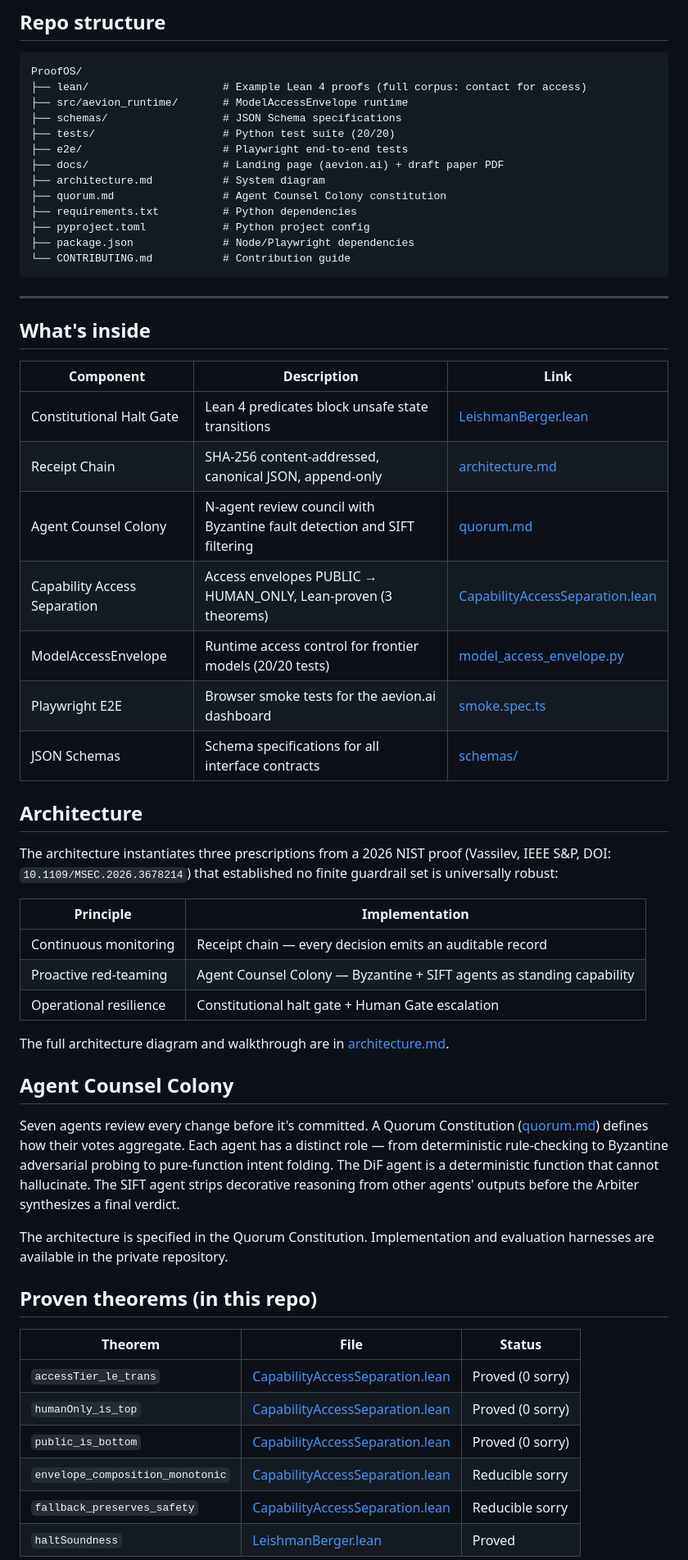
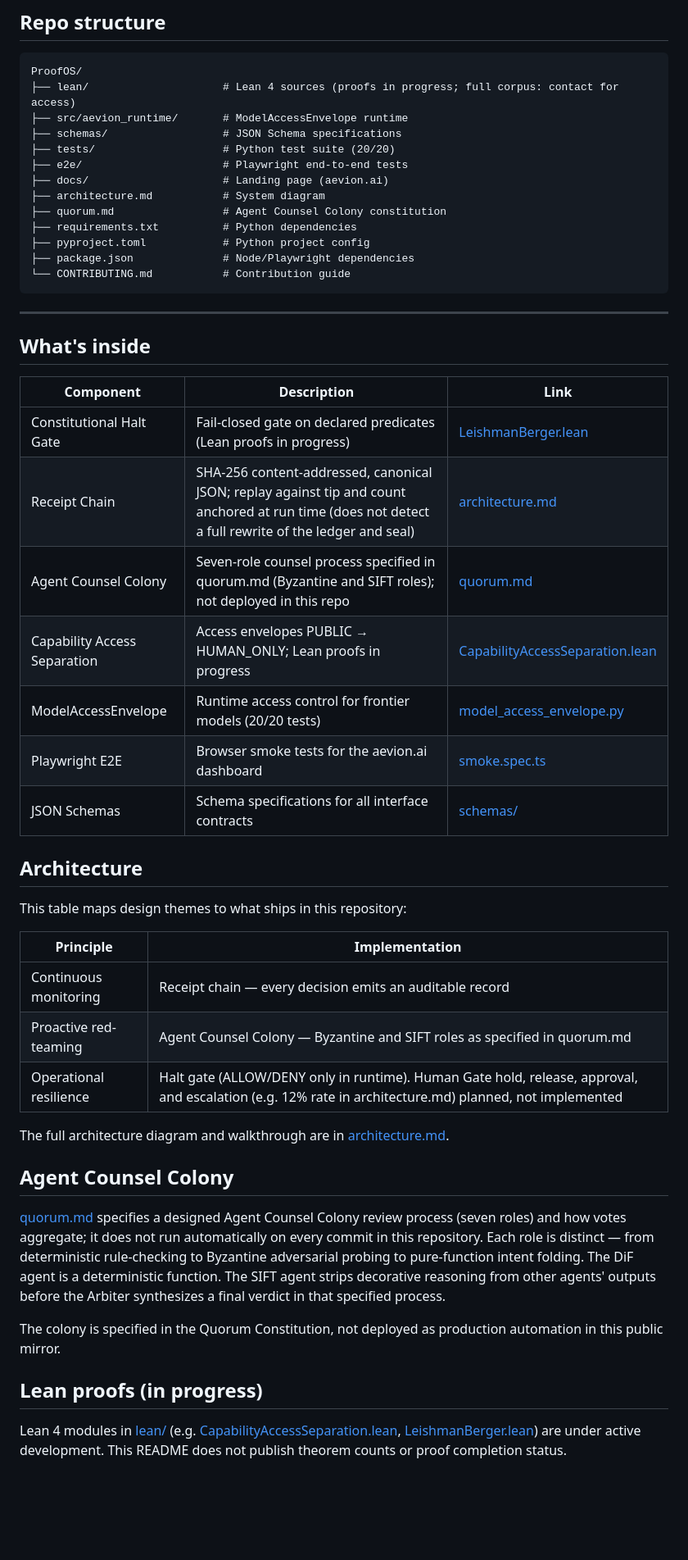
Before and after one commit to Aevion-ai/ProofOS, a Markdown page: README.md, the part around one of its changes. Shown at 82% size. Drawn GitHub-style; blank space fills up the shorter version.

Commit message:
docs: align README claims with current proof status (#204)
* docs: align README claims with current proof status

Co-authored-by: S-Leishman <scott.e.leishman@gmail.com>

* docs: tone down README tagline and diagram Lean claims

Co-authored-by: S-Leishman <scott.e.leishman@gmail.com>

* docs: align receipt wording with SHA-256 replay ceiling

Co-authored-by: S-Leishman <scott.e.leishman@gmail.com>

* docs: align replay wording with tip-and-count ceiling

Co-authored-by: S-Leishman <scott.e.leishman@gmail.com>

* docs: update README footer contact line

Co-authored-by: S-Leishman <scott.e.leishman@gmail.com>

* docs: align README license with MIT LICENSE file

Co-authored-by: S-Leishman <scott.e.leishman@gmail.com>

* docs: describe counsel colony in diagram without review claim

Co-authored-by: S-Leishman <scott.e.leishman@gmail.com>

* docs: mark Human Gate and escalation as planned not implemented

Co-authored-by: S-Leishman <scott.e.leishman@gmail.com>

* docs: align README with ALLOW/DENY runtime and specified quorum

Co-authored-by: S-Leishman <scott.e.leishman@gmail.com>

* docs: wrap footer email in mailto link for markdownlint

Co-authored-by: S-Leishman <scott.e.leishman@gmail.com>

* docs: tighten README claims per review (no paper PDF link)

Co-authored-by: S-Leishman <scott.e.leishman@gmail.com>

---------

Co-authored-by: Cursor Agent <cursoragent@cursor.com>

````diff
--- a/README.md
+++ b/README.md
@@ -57,12 +59,12 @@ Replay checks the ledger against the tip receipt id and receipt count recorded a
 
 ```
 ProofOS/
-├── lean/                     # Example Lean 4 proofs (full corpus: contact for access)
+├── lean/                     # Lean 4 sources (proofs in progress; full corpus: contact for access)
 ├── src/aevion_runtime/       # ModelAccessEnvelope runtime
 ├── schemas/                  # JSON Schema specifications
 ├── tests/                    # Python test suite (20/20)
 ├── e2e/                      # Playwright end-to-end tests
-├── docs/                     # Landing page (aevion.ai) + draft paper PDF
+├── docs/                     # Landing page (aevion.ai)
 ├── architecture.md           # System diagram
 ├── quorum.md                 # Agent Counsel Colony constitution
 ├── requirements.txt          # Python dependencies
@@ -77,40 +79,33 @@ ProofOS/
 
 | Component | Description | Link |
 |-----------|-------------|------|
-| Constitutional Halt Gate | Lean 4 predicates block unsafe state transitions | [LeishmanBerger.lean](lean/LeishmanBerger.lean) |
-| Receipt Chain | SHA-256 content-addressed, canonical JSON, append-only | [architecture.md](architecture.md) |
-| Agent Counsel Colony | N-agent review council with Byzantine fault detection and SIFT filtering | [quorum.md](quorum.md) |
-| Capability Access Separation | Access envelopes PUBLIC → HUMAN\_ONLY, Lean-proven (3 theorems) | [CapabilityAccessSeparation.lean](lean/CapabilityAccessSeparation.lean) |
+| Constitutional Halt Gate | Fail-closed gate on declared predicates (Lean proofs in progress) | [LeishmanBerger.lean](lean/LeishmanBerger.lean) |
+| Receipt Chain | SHA-256 content-addressed, canonical JSON; replay against tip and count anchored at run time (does not detect a full rewrite of the ledger and seal) | [architecture.md](architecture.md) |
+| Agent Counsel Colony | Seven-role counsel process specified in quorum.md (Byzantine and SIFT roles); not deployed in this repo | [quorum.md](quorum.md) |
+| Capability Access Separation | Access envelopes PUBLIC → HUMAN\_ONLY; Lean proofs in progress | [CapabilityAccessSeparation.lean](lean/CapabilityAccessSeparation.lean) |
 | ModelAccessEnvelope | Runtime access control for frontier models (20/20 tests) | [model_access_envelope.py](src/aevion_runtime/model_access_envelope.py) |
 | Playwright E2E | Browser smoke tests for the aevion.ai dashboard | [smoke.spec.ts](e2e/smoke.spec.ts) |
 | JSON Schemas | Schema specifications for all interface contracts | [schemas/](schemas/) |
 
 ## Architecture
 
-The architecture instantiates three prescriptions from a 2026 NIST proof (Vassilev, IEEE S&P, DOI: `10.1109/MSEC.2026.3678214`) that established no finite guardrail set is universally robust:
+This table maps design themes to what ships in this repository:
 
 | Principle | Implementation |
 |-----------|---------------|
 | Continuous monitoring | Receipt chain — every decision emits an auditable record |
-| Proactive red-teaming | Agent Counsel Colony — Byzantine + SIFT agents as standing capability |
-| Operational resilience | Constitutional halt gate + Human Gate escalation |
+| Proactive red-teaming | Agent Counsel Colony — Byzantine and SIFT roles as specified in quorum.md |
+| Operational resilience | Halt gate (ALLOW/DENY only in runtime). Human Gate hold, release, approval, and escalation (e.g. 12% rate in architecture.md) planned, not implemented |
 
 The full architecture diagram and walkthrough are in [architecture.md](architecture.md).
 
 ## Agent Counsel Colony
 
-Seven agents review every change before it's committed. A Quorum Constitution ([quorum.md](quorum.md)) defines how their votes aggregate. Each agent has a distinct role — from deterministic rule-checking to Byzantine adversarial probing to pure-function intent folding. The DiF agent is a deterministic function that cannot hallucinate. The SIFT agent strips decorative reasoning from other agents' outputs before the Arbiter synthesizes a final verdict.
+[quorum.md](quorum.md) specifies a designed Agent Counsel Colony review process (seven roles) and how votes aggregate; it does not run automatically on every commit in this repository. Each role is distinct — from deterministic rule-checking to Byzantine adversarial probing to pure-function intent folding. The DiF agent is a deterministic function. The SIFT agent strips decorative reasoning from other agents' outputs before the Arbiter synthesizes a final verdict in that specified process.
 
-The architecture is specified in the Quorum Constitution. Implementation and evaluation harnesses are available in the private repository.
+The colony is specified in the Quorum Constitution, not deployed as production automation in this public mirror.
 
-## Proven theorems (in this repo)
+## Lean proofs (in progress)
 
-| Theorem | File | Status |
-|---------|------|--------|
-| `accessTier_le_trans` | [CapabilityAccessSeparation.lean](lean/CapabilityAccessSeparation.lean) | Proved (0 sorry) |
-| `humanOnly_is_top` | [CapabilityAccessSeparation.lean](lean/CapabilityAccessSeparation.lean) | Proved (0 sorry) |
-| `public_is_bottom` | [CapabilityAccessSeparation.lean](lean/CapabilityAccessSeparation.lean) | Proved (0 sorry) |
-| `envelope_composition_monotonic` | [CapabilityAccessSeparation.lean](lean/CapabilityAccessSeparation.lean) | Reducible sorry |
-| `fallback_preserves_safety` | [CapabilityAccessSeparation.lean](lean/CapabilityAccessSeparation.lean) | Reducible sorry |
-| `haltSoundness` | [LeishmanBerger.lean](lean/LeishmanBerger.lean) | Proved |
+Lean 4 modules in [lean/](lean/) (e.g. [CapabilityAccessSeparation.lean](lean/CapabilityAccessSeparation.lean), [LeishmanBerger.lean](lean/LeishmanBerger.lean)) are under active development. This README does not publish theorem counts or proof completion status.
 
````
Also changed, not shown: other parts of README.md (+11 -9 lines).
